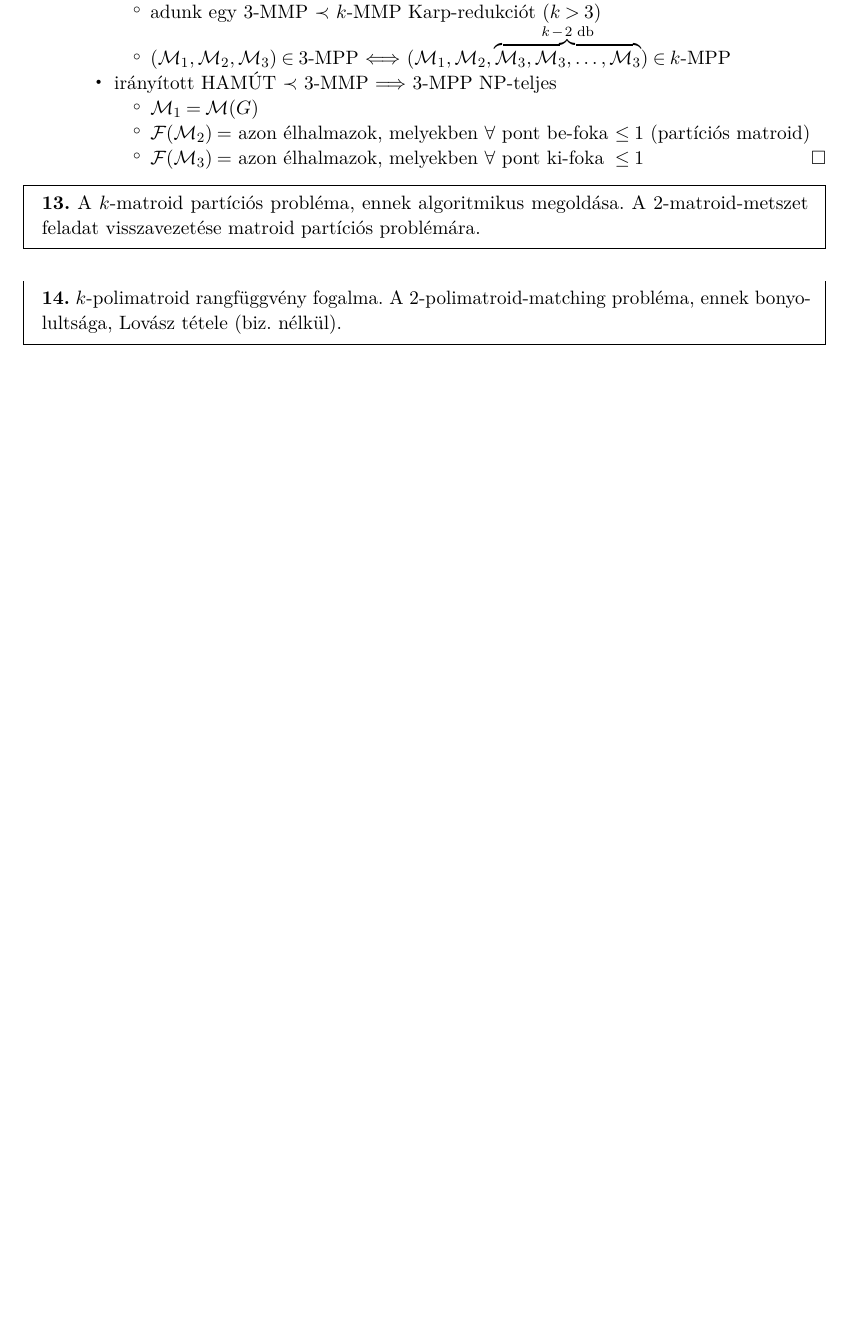
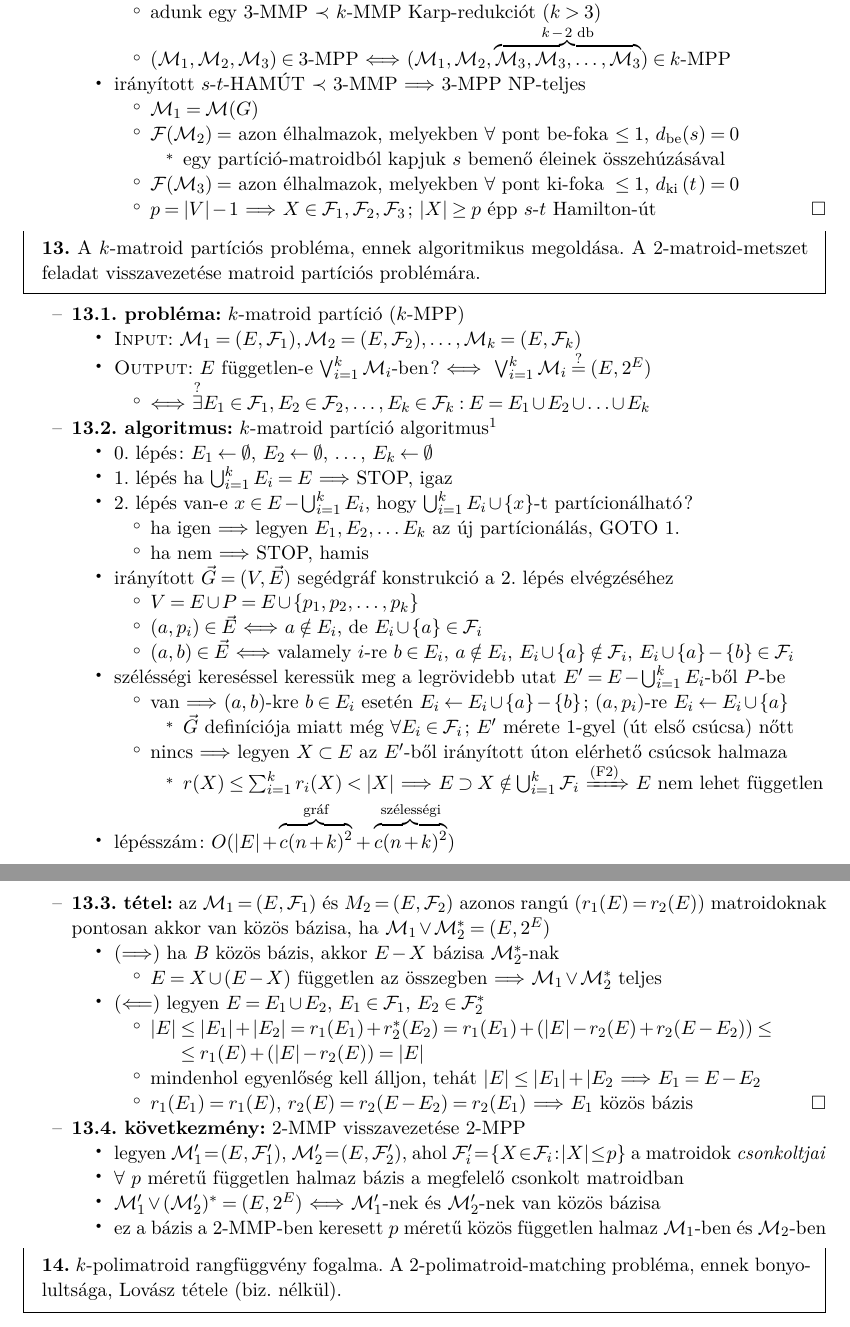
Before and after one commit to kris7t/ropi, a LaTeX document (ropi.tex): part of page 15 of 17 before the commit and two parts of pages 15 and 16 of 17 after it, the two joined at a grey line, cut so that both start at the same text, the shorter picture padded with empty space. Compiled offline with pdfLaTeX.

Commit message:
Matroid partíció

```diff
--- a/ropi.tex
+++ b/ropi.tex
@@ -514,13 +517,26 @@
     + $(\MM_1, \MM_2, \MM_3) \in \text{$3$-MPP}$ \LRA $(\MM_1, \MM_2,
       \overbrace{\MM_3, \MM_3, \ldots, \MM_3}^{\text{$k - 2$ db}}) \in
       \text{$k$-MPP}$
-  + irányított HAMÚT $\prec$ $3$-MMP \RA $3$-MPP NP-teljes
+  + irányított $s$-$t$-HAMÚT $\prec$ $3$-MMP \RA $3$-MPP NP-teljes
     + $\MM_1 = \MM(G)$
     + $\FF(\MM_2) =$ azon élhalmazok, melyekben $\forall$ pont be-foka
-      $\le 1$ (partíciós matroid)
+      $\le 1$, $d_{\text{be}}(s) = 0$
+      + egy partíció-matroidból kapjuk $s$ bemenő éleinek összehúzásával
     + $\FF(\MM_3) =$ azon élhalmazok, melyekben $\forall$ pont
-      \rlap{ki-foka}\phantom{be-foka} $\le 1$ \qed
+      \rlap{ki-foka}\phantom{be-foka} $\le 1$,
+      $d_{\text{\rlap{ki}\phantom{be}}}(\mathrlap{t}\phantom{s}) = 0$
+    + $p = \lvert V \rvert - 1$ \RA $X \in \FF_1, \FF_2, \FF_3$;
+      $\lvert X \rvert \ge p$ épp $s$-$t$ Hamilton-út \qed
 
 \tetel{A $k$-matroid partíciós probléma, ennek algoritmikus
   megoldása. A $2$-matroid-metszet feladat visszavezetése matroid
   partíciós problémára.}
+
++ \prob $k$-matroid partíció ($k$-MPP)
+  + \DataIn $\MM_1 = (E, \FF_1), \MM_2 = (E, \FF_2), \ldots, \MM_k = (E,
+    \FF_k)$
+  + \DataOut $E$ független-e $\bigvee_{i = 1}^k \MM_i$-ben? \LRA
+    $\bigvee_{i = 1}^k \MM_i \overset{?}{=} (E, 2^E)$
+    + \LRA $\overset{?}{\exists} E_1 \in \FF_1, E_2 \in \FF_2, \ldots,
+      E_k \in \FF_k : E = E_1 \cup E_2 \cup \ldots \cup E_k$
++ \alg $k$-matroid partíció algoritmus\footnote{Edmonds, J.~és
@@ -527,3 +546,61 @@
+  + 0.~lépés: $E_1 \gets \emptyset$, $E_2 \gets \emptyset$, \ldots,
+    $E_k \gets \emptyset$
+  + 1.~lépés ha $\bigcup_{i = 1}^k E_i = E$ \RA STOP, igaz
+  + 2.~lépés van-e $x \in E - \bigcup_{i = 1}^k E_i$, hogy
+    $\bigcup_{i = 1}^k E_i \cup \{x\}$-t partícionálható?
+    + ha igen \RA legyen $E_1, E_2, \ldots E_k$ az új partícionálás,
+      GOTO 1.
+    + ha nem \RA STOP, hamis
+  + irányított $\vec{G} = (V, \vec{E})$ segédgráf konstrukció a
+    2.~lépés elvégzéséhez
+    + $V = E \cup P = E \cup \{ p_1, p_2, \ldots, p_k\}$
+    + $(a, p_i) \in \vec{E}$ \LRA $a \notin E_i$, de $E_i \cup \{a\}
+      \in \FF_i$
+    + $(a, b) \in \vec{E}$ \LRA valamely $i$-re $b \in E_i$, $a \notin
+      E_i$, $E_i \cup \{a\} \notin \FF_i$, $E_i \cup \{a\} - \{b\} \in
+      \FF_i$
+  + szélésségi kereséssel keressük meg a legrövidebb utat $E' = E -
+    \bigcup_{i = 1}^k E_i$-ből $P$-be
+    + van \RA $(a, b)$-kre $b \in E_i$ esetén $E_i \gets
+      E_i \cup \{a\} - \{b\}$; $(a, p_i)$-re $E_i \gets E_i
+      \cup \{a\}$
+      + $\vec{G}$ definíciója miatt még $\forall E_i \in
+        \FF_i$; $E'$ mérete $1$-gyel (út első csúcsa) nőtt
+    + nincs \RA legyen $X \subset E$ az $E'$-ből irányított úton
+      elérhető csúcsok halmaza
+      + $r(X) \le \sum_{i = 1}^k r_i(X) < \lvert X \rvert$ \RA $E
+        \supset X \notin \bigcup_{i = 1}^k \FF_i$
+        $\xRightarrow{\text{(F2)}}$ $E$ nem lehet
+        független
+  + lépésszám: $O(\lvert E \rvert + \overbrace{c (n +
+    k)^2}^{\text{gráf}} + \overbrace{c (n +
+    k)^2}^{\text{szélességi}})$
++ \thm az $\MM_1 = (E, \FF_1)$ és $M_2 = (E, \FF_2)$ azonos rangú
+  ($r_1(E) = r_2(E)$) matroidoknak pontosan akkor van közös bázisa, ha
+  $\MM_1 \vee \MM_2^* = (E, 2^E)$
+  + (\RA) ha $B$ közös bázis, akkor $E - X$ bázisa $\MM_2^*$-nak
+    + $E = X \cup (E - X)$ független az összegben \RA $\MM_1 \vee
+      \MM_2^*$ teljes
+  + (\LA) legyen $E = E_1 \cup E_2$, $E_1 \in \FF_1$, $E_2 \in
+    \FF_2^*$
+    + $\lvert E \rvert \le \lvert E_1 \rvert + \lvert E_2 \rvert =
+      r_1(E_1) + r_2^* (E_2) = r_1(E_1) + (\lvert E \rvert - r_2(E) +
+      r_2(E - E_2)) \le\\\phantom{\lvert E \rvert}\le r_1(E) + (\lvert E
+      \rvert - r_2(E)) = \lvert E \rvert$
+    + mindenhol egyenlőség kell álljon, tehát $\lvert E \rvert \le
+    \lvert E_1 \rvert + \lvert E_2$ \RA $E_1 = E - E_2$
+    + $r_1(E_1) = r_1(E)$, $r_2(E) = r_2(E - E_2) = r_2(E_1)$ \RA%
+      $E_1$ közös bázis \qed
++ \corr $2$-MMP visszavezetése $2$-MPP
+  + legyen $\MM_1' = (E, \FF_1')$,  $\MM_2' = (E, \FF_2')$, ahol
+    $\FF_i' = \{ X \in \FF_i : \lvert X \rvert \le p \}$ a matroidok
+    \emph{csonkoltjai}
+  + $\forall$ $p$ méretű független halmaz bázis a megfelelő csonkolt
+    matroidban
+  + $\MM_1' \vee (\MM_2')^* = (E, 2^E)$ \LRA $\MM_1'$-nek és
+    $\MM_2'$-nek van közös bázisa
+  + ez a bázis a $2$-MMP-ben keresett $p$ méretű közös
+  független halmaz $\MM_1$-ben és $\MM_2$-ben
 
 \tetel{$k$-polimatroid rangfüggvény fogalma. A
   $2$-polimatroid-matching probléma, ennek bonyolultsága, Lovász
```
Also changed, not shown: ropi.tex (6 more changed lines).
